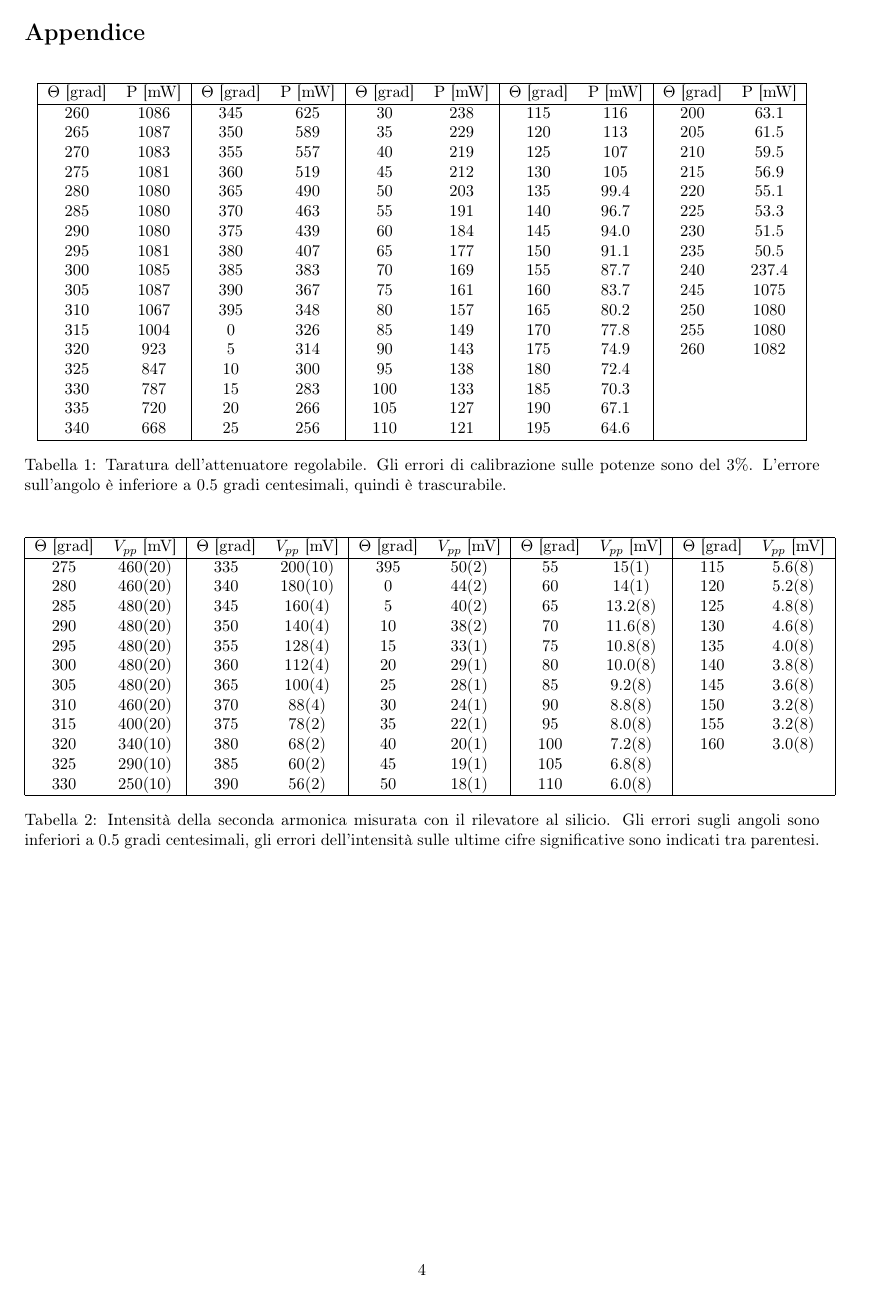
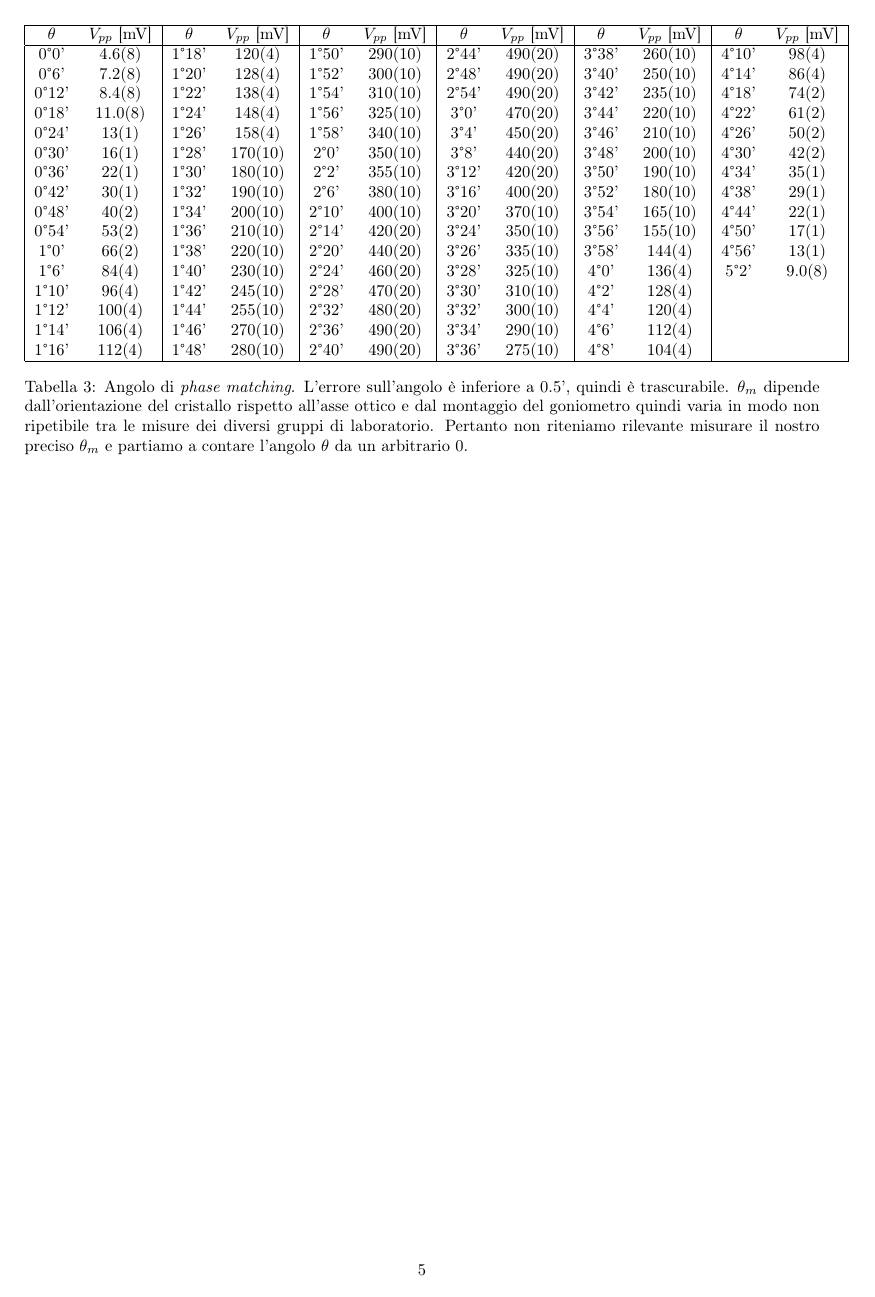
Before and after one commit to albord95/Relazioni-Lab, a LaTeX paper (Duplicatore/Duplicatore.tex): page 4 of 4 before the commit and page 5 of 5 after it. Compiled offline with pdfLaTeX; the source files are stored in an older character set and shown here as Unicode.

Commit message:
tabella phase matching

```diff
--- a/Duplicatore/Duplicatore.tex
+++ b/Duplicatore/Duplicatore.tex
@@ -185,6 +194,35 @@ Le misure di intensità della seconda armonica generata in funzione della potenz
 	\label{tab:potenza}
 \end{table}
 
+\begin{table}[H]
+	\centering
+	\begin{tabular}{|cc|cc|cc|cc|cc|cc|}
+		\hline
+		$\theta$ & $V_{pp}$ [mV] & $\theta$ & $V_{pp}$ [mV] & $\theta$ & $V_{pp}$ [mV] & $\theta$ & $V_{pp}$ [mV] & $\theta$ & $V_{pp}$ [mV] & $\theta$ & $V_{pp}$ [mV] \\
+		\hline
+		0°0'&4.6(8)&1°18'&120(4)&1°50'&290(10)&2°44'&490(20)&3°38'&260(10)&4°10'&98(4)\\
+		0°6'&7.2(8)&1°20'&128(4)&1°52'&300(10)&2°48'&490(20)&3°40'&250(10)&4°14'&86(4)\\
+		0°12'&8.4(8)&1°22'&138(4)&1°54'&310(10)&2°54'&490(20)&3°42'&235(10)&4°18'&74(2)\\
+		0°18'&11.0(8)&1°24'&148(4)&1°56'&325(10)&3°0'&470(20)&3°44'&220(10)&4°22'&61(2)\\
+		0°24'&13(1)&1°26'&158(4)&1°58'&340(10)&3°4'&450(20)&3°46'&210(10)&4°26'&50(2)\\
+		0°30'&16(1)&1°28'&170(10)&2°0'&350(10)&3°8'&440(20)&3°48'&200(10)&4°30'&42(2)\\
+		0°36'&22(1)&1°30'&180(10)&2°2'&355(10)&3°12'&420(20)&3°50'&190(10)&4°34'&35(1)\\
+		0°42'&30(1)&1°32'&190(10)&2°6'&380(10)&3°16'&400(20)&3°52'&180(10)&4°38'&29(1)\\
+		0°48'&40(2)&1°34'&200(10)&2°10'&400(10)&3°20'&370(10)&3°54'&165(10)&4°44'&22(1)\\
+		0°54'&53(2)&1°36'&210(10)&2°14'&420(20)&3°24'&350(10)&3°56'&155(10)&4°50'&17(1)\\
+		1°0'&66(2)&1°38'&220(10)&2°20'&440(20)&3°26'&335(10)&3°58'&144(4)&4°56'&13(1)\\
+		1°6'&84(4)&1°40'&230(10)&2°24'&460(20)&3°28'&325(10)&4°0'&136(4)&5°2'&9.0(8)\\
+		1°10'&96(4)&1°42'&245(10)&2°28'&470(20)&3°30'&310(10)&4°2'&128(4)& &\\
+		1°12'&100(4)&1°44'&255(10)&2°32'&480(20)&3°32'&300(10)&4°4'&120(4)& &\\
+		1°14'&106(4)&1°46'&270(10)&2°36'&490(20)&3°34'&290(10)&4°6'&112(4)& &\\
+		1°16'&112(4)&1°48'&280(10)&2°40'&490(20)&3°36'&275(10)&4°8'&104(4)& &\\
+
+		\hline
+	\end{tabular}
+	\caption{Angolo di \textit{phase matching}. L'errore sull'angolo è inferiore a 0.5', quindi è trascurabile. $\theta_m$ dipende dall'orientazione del cristallo rispetto all'asse ottico e dal montaggio del goniometro quindi varia in modo non ripetibile tra le misure dei diversi gruppi di laboratorio. Pertanto non riteniamo rilevante misurare il nostro preciso $\theta_m$ e partiamo a contare l'angolo $\theta$ da un arbitrario 0.}
+	\label{tab:PM}
+\end{table}
+
 
 
 
```
Also changed, not shown: Duplicatore/Duplicatore.pdf, Logbook/Logbook.pdf, Duplicatore/Duplicatore.tex (17 more changed lines).
